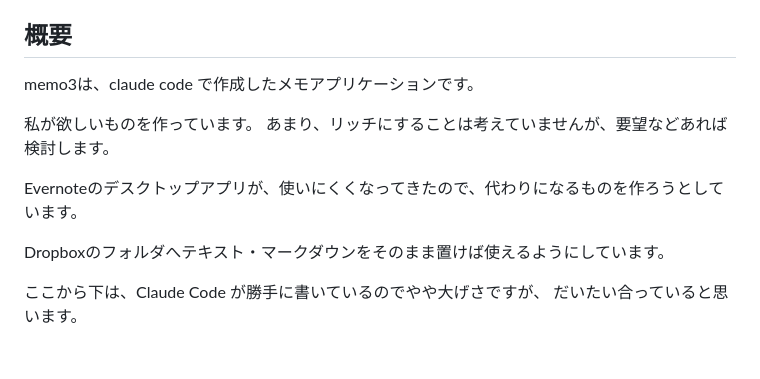
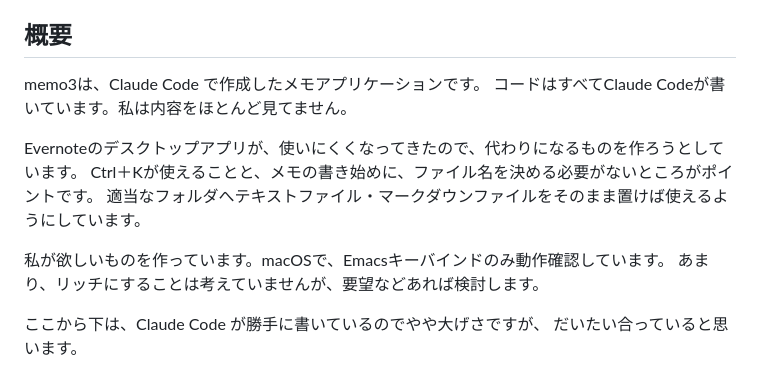
Before and after one commit to ytx/memo3, a Markdown page: README.md, the part around the change. Drawn GitHub-style.

Commit message:
update description

```diff
--- a/README.md
+++ b/README.md
@@ -4,14 +4,15 @@ Electronベースのメモアプリケーション
 
 ## 概要
 
-memo3は、claude code で作成したメモアプリケーションです。
-
-私が欲しいものを作っています。
-あまり、リッチにすることは考えていませんが、要望などあれば検討します。
+memo3は、Claude Code で作成したメモアプリケーションです。
+コードはすべてClaude Codeが書いています。私は内容をほとんど見てません。
 
 Evernoteのデスクトップアプリが、使いにくくなってきたので、代わりになるものを作ろうとしています。
+Ctrl＋Kが使えることと、メモの書き始めに、ファイル名を決める必要がないところがポイントです。
+適当なフォルダへテキストファイル・マークダウンファイルをそのまま置けば使えるようにしています。
 
-Dropboxのフォルダへテキスト・マークダウンをそのまま置けば使えるようにしています。
+私が欲しいものを作っています。macOSで、Emacsキーバインドのみ動作確認しています。
+あまり、リッチにすることは考えていませんが、要望などあれば検討します。
 
 ここから下は、Claude Code が勝手に書いているのでやや大げさですが、
 だいたい合っていると思います。
```
